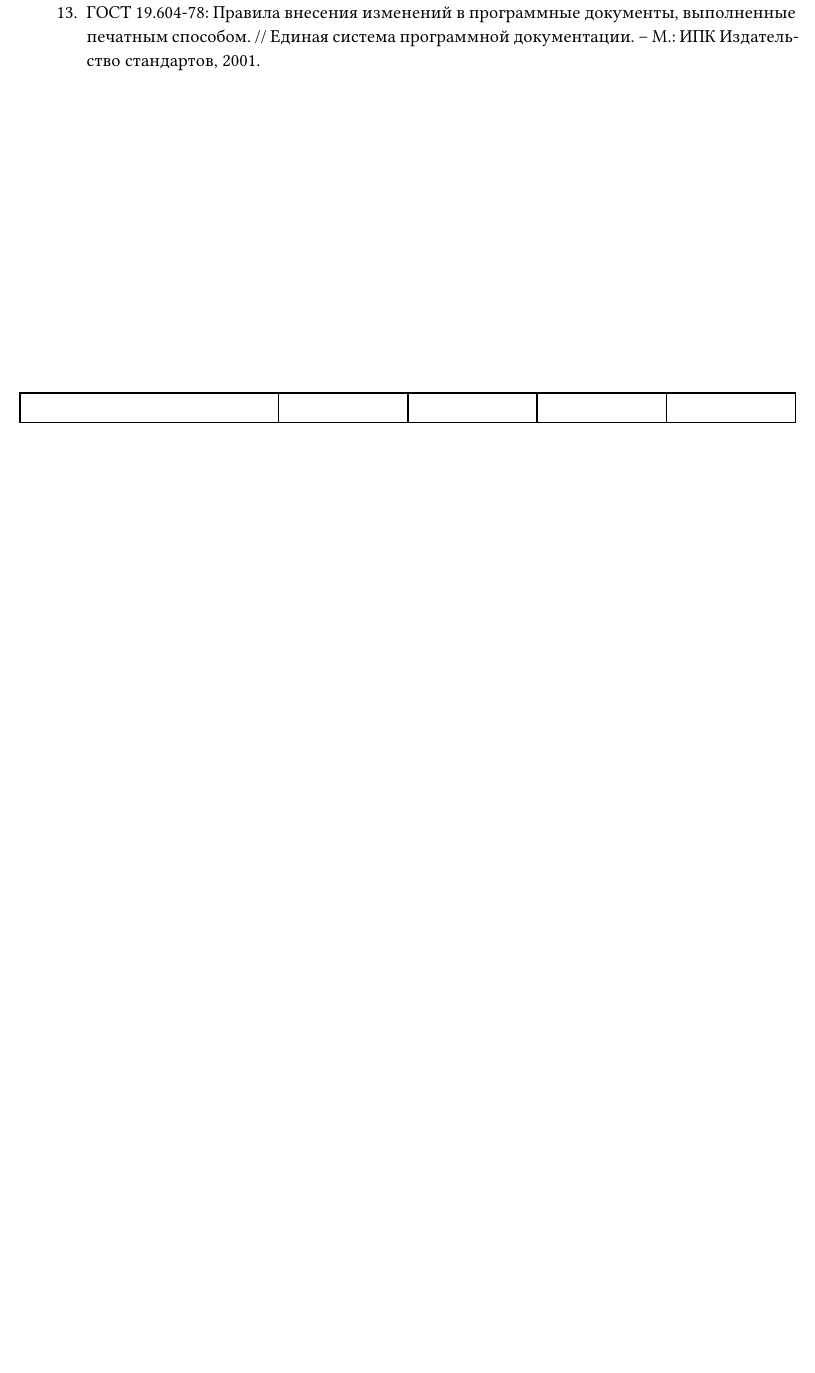
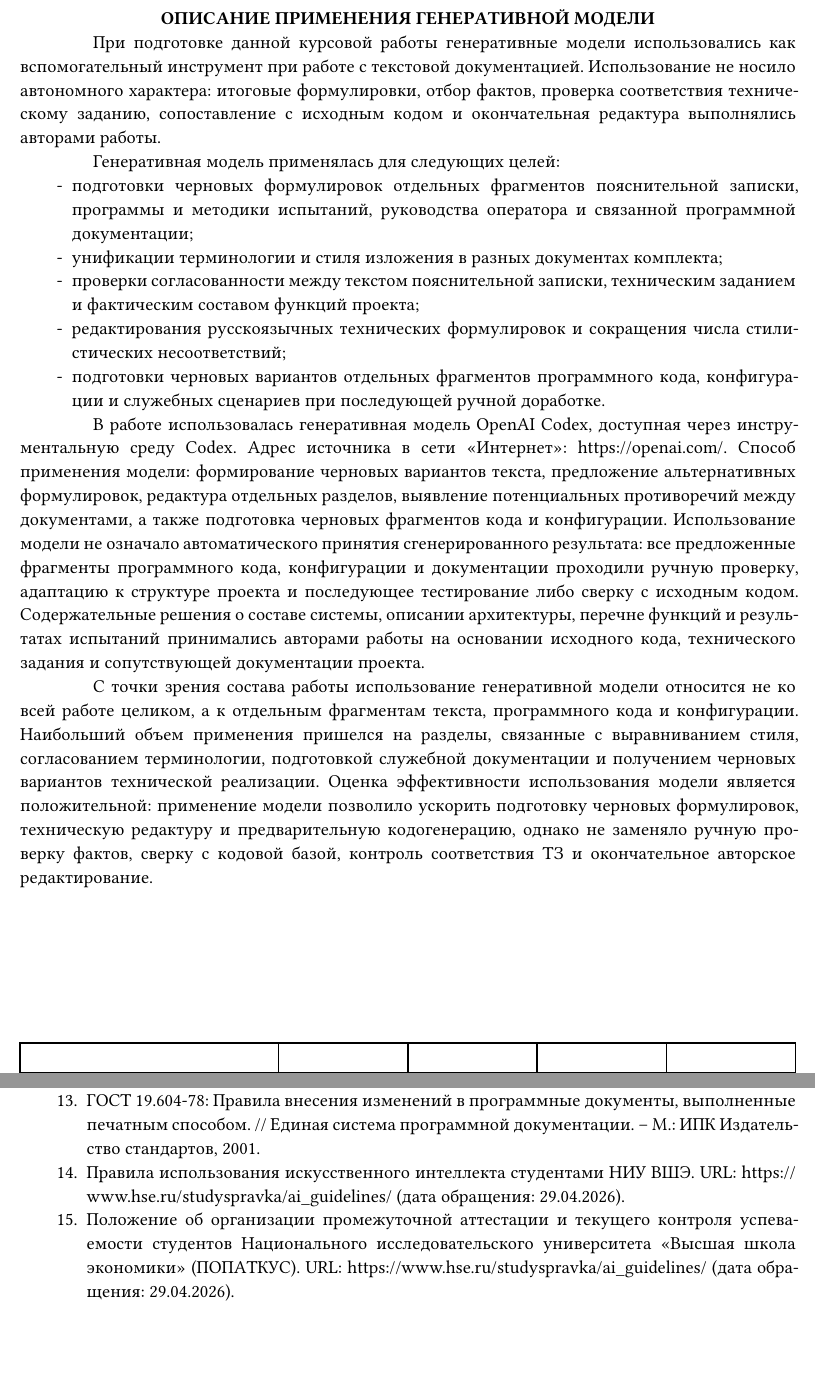
Before and after one commit to krevetka-is-afk/dsa-docs-espd-gost, a Typst document (docs/pz/main.typ, which reads docs/pz/sections/05-sources.typ): part of page 19 of 22 before the commit and two parts of pages 19 and 20 of 23 after it, the two joined at a grey line, cut at the place of the change, the shorter picture padded with empty space. Compiled offline with Typst 0.15; a missing font is replaced by an installed copy or a similar font.

Commit message:
Refactor documentation and improve formatting
- Removed unnecessary blank lines in various documentation files to enhance readability.
- Updated the requirements and methods sections to clarify the functionality and purpose of the "Цифровой Ассистент Студента" program.
- Added a new section describing the application of generative models in the documentation preparation process.
- Included references to guidelines on the use of artificial intelligence by students at НИУ ВШЭ.
- Ensured consistent formatting across all sections, including proper alignment and grouping of interface requirements.

```diff
--- a/docs/pz/sections/05-sources.typ
+++ b/docs/pz/sections/05-sources.typ
@@ -1,4 +1,27 @@
 #import "../../../shared/typst/core.typ": paragraph, project-name, project-name-english, project-summary, project-type
+
+= ОПИСАНИЕ ПРИМЕНЕНИЯ ГЕНЕРАТИВНОЙ МОДЕЛИ
+
+#paragraph[
+  При подготовке данной курсовой работы генеративные модели использовались как вспомогательный инструмент при работе с текстовой документацией. Использование не носило автономного характера: итоговые формулировки, отбор фактов, проверка соответствия техническому заданию, сопоставление с исходным кодом и окончательная редактура выполнялись авторами работы.
+]
+
+#paragraph[
+  Генеративная модель применялась для следующих целей:
+  - подготовки черновых формулировок отдельных фрагментов пояснительной записки, программы и методики испытаний, руководства оператора и связанной программной документации;
+  - унификации терминологии и стиля изложения в разных документах комплекта;
+  - проверки согласованности между текстом пояснительной записки, техническим заданием и фактическим составом функций проекта;
+  - редактирования русскоязычных технических формулировок и сокращения числа стилистических несоответствий;
+  - подготовки черновых вариантов отдельных фрагментов программного кода, конфигурации и служебных сценариев при последующей ручной доработке.
+]
+
+#paragraph[
+  В работе использовалась генеративная модель OpenAI Codex, доступная через инструментальную среду Codex. Адрес источника в сети «Интернет»: https://openai.com/. Способ применения модели: формирование черновых вариантов текста, предложение альтернативных формулировок, редактура отдельных разделов, выявление потенциальных противоречий между документами, а также подготовка черновых фрагментов кода и конфигурации. Использование модели не означало автоматического принятия сгенерированного результата: все предложенные фрагменты программного кода, конфигурации и документации проходили ручную проверку, адаптацию к структуре проекта и последующее тестирование либо сверку с исходным кодом. Содержательные решения о составе системы, описании архитектуры, перечне функций и результатах испытаний принимались авторами работы на основании исходного кода, технического задания и сопутствующей документации проекта.
+]
+
+#paragraph[
+  С точки зрения состава работы использование генеративной модели относится не ко всей работе целиком, а к отдельным фрагментам текста, программного кода и конфигурации. Наибольший объем применения пришелся на разделы, связанные с выравниванием стиля, согласованием терминологии, подготовкой служебной документации и получением черновых вариантов технической реализации. Оценка эффективности использования модели является положительной: применение модели позволило ускорить подготовку черновых формулировок, техническую редактуру и предварительную кодогенерацию, однако не заменяло ручную проверку фактов, сверку с кодовой базой, контроль соответствия ТЗ и окончательное авторское редактирование.
+]
 
 = ПРИЛОЖЕНИЕ 1. СПИСОК ИСПОЛЬЗУЕМОЙ ЛИТЕРАТУРЫ
 
@@ -15,6 +38,8 @@
 11. ГОСТ 19.505-79: Руководство оператора. Требования к содержанию и оформлению. \// Единая система программной документации. – М.: ИПК Издательство стандартов, 2001.
 12. ГОСТ 19.603-78: Общие правила внесения изменений. \// Единая система программной документации. – М.: ИПК Издательство стандартов, 2001.
 13. ГОСТ 19.604-78: Правила внесения изменений в программные документы, выполненные печатным способом. \// Единая система программной документации. – М.: ИПК Издательство стандартов, 2001.
+14. Правила использования искусственного интеллекта студентами НИУ ВШЭ. URL: https://www.hse.ru/studyspravka/ai_guidelines/ (дата обращения: 29.04.2026).
+15. Положение об организации промежуточной аттестации и текущего контроля успеваемости студентов Национального исследовательского университета «Высшая школа экономики» (ПОПАТКУС). URL: https://www.hse.ru/studyspravka/ai_guidelines/ (дата обращения: 29.04.2026).
 
 = ПРИЛОЖЕНИЕ 2. ССЫЛКИ НА АНАЛОГИ
 
```
Also changed, not shown: docs/pmi-team/sections/07-sources.typ (line endings or trailing spaces), docs/pmi/drafts/06-methods.typ (line endings or trailing spaces), docs/pmi/sections/04-docs.typ (line endings or trailing spaces), docs/pmi/sections/06-methods.typ (line endings or trailing spaces), docs/pz/drafts/02-requirements.typ (line endings or trailing spaces), docs/pz/sections/02-requirements.typ (line endings or trailing spaces), input/tz-team/union/body.typ (line endings or trailing spaces), input/tz-team/union/cfg.typ (line endings or trailing spaces), input/tz-team/union/data.typ (line endings or trailing spaces), input/tz-team/union/template.typ (line endings or trailing spaces), input/tz/Rastvorov/body.typ (line endings or trailing spaces), input/tz/Rastvorov/cfg.typ (line endings or trailing spaces), input/tz/Rastvorov/data.typ (line endings or trailing spaces), input/tz/Rastvorov/template.typ (line endings or trailing spaces), 1 more files, 1 other file.
